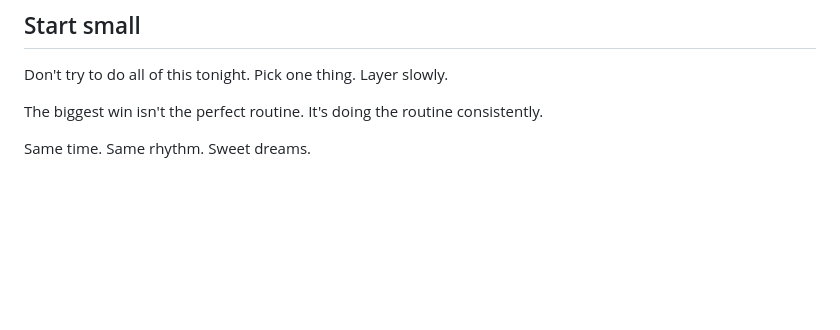
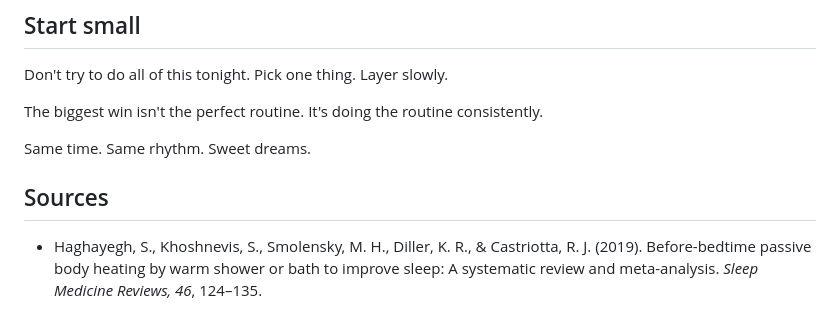
Before and after one commit to Raydar14/DrPowers.org, a Markdown page: _content/blog/sleep-like-a-monk.md, the part around the change. GitHub-like rendering; blank space fills up the shorter version.

Commit message:
Cite bath-timing research in sleep draft
Co-Authored-By: Claude Opus 5.5 <noreply@anthropic.com>
Claude-Session: https://claude.ai/code/session_01Hrf263JNShCFs1hEZGXokq

```diff
--- a/_content/blog/sleep-like-a-monk.md
+++ b/_content/blog/sleep-like-a-monk.md
@@ -134,3 +134,7 @@ Don't try to do all of this tonight. Pick one thing. Layer slowly.
 The biggest win isn't the perfect routine. It's doing the routine consistently.
 
 Same time. Same rhythm. Sweet dreams.
+
+## Sources
+
+- Haghayegh, S., Khoshnevis, S., Smolensky, M. H., Diller, K. R., & Castriotta, R. J. (2019). Before-bedtime passive body heating by warm shower or bath to improve sleep: A systematic review and meta-analysis. *Sleep Medicine Reviews, 46*, 124–135.
```
